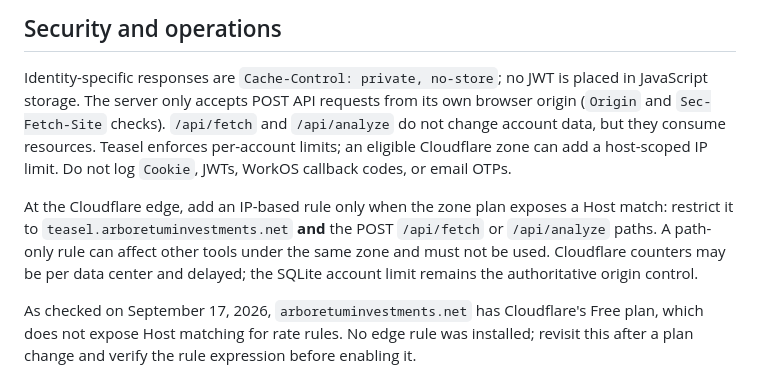
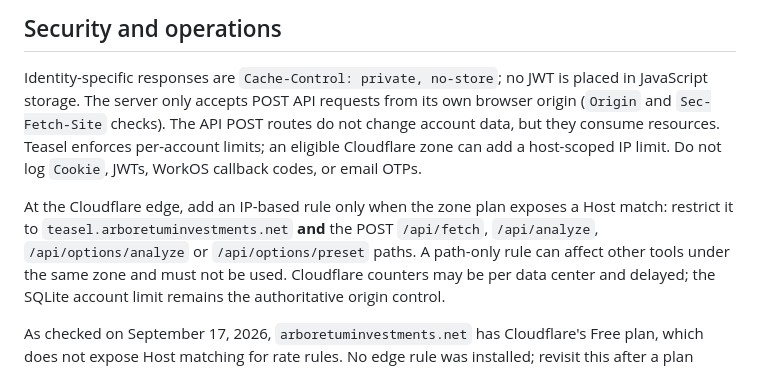
Before and after one commit to 444avi/Teasel, a Markdown page: README.md, the part around one of its changes. Drawn GitHub-style.

```diff
--- a/README.md
+++ b/README.md
@@ -111,14 +139,15 @@ real WorkOS email. The existing payoff and Kalshi-ingest tests still run.
 
 Identity-specific responses are `Cache-Control: private, no-store`; no JWT is
 placed in JavaScript storage. The server only accepts POST API requests from its
-own browser origin (`Origin` and `Sec-Fetch-Site` checks). `/api/fetch` and
-`/api/analyze` do not change account data, but they consume resources. Teasel
+own browser origin (`Origin` and `Sec-Fetch-Site` checks). The API POST routes
+do not change account data, but they consume resources. Teasel
 enforces per-account limits; an eligible Cloudflare zone can add a host-scoped
 IP limit. Do not log `Cookie`, JWTs, WorkOS callback codes, or email OTPs.
 
 At the Cloudflare edge, add an IP-based rule only when the zone plan exposes a
 Host match: restrict it to `teasel.arboretuminvestments.net` **and** the POST
-`/api/fetch` or `/api/analyze` paths. A path-only rule can affect other tools
+`/api/fetch`, `/api/analyze`, `/api/options/analyze` or `/api/options/preset`
+paths. A path-only rule can affect other tools
 under the same zone and must not be used. Cloudflare counters may be per data
 center and delayed; the SQLite account limit remains the authoritative origin
 control.
```
Also changed, not shown: other parts of README.md (+35 -7 lines), OPTIONS_PLAN.md (added, +278 -0 lines), deploy/OPTIONS_ROLLOUT.md (added, +114 -0 lines).
